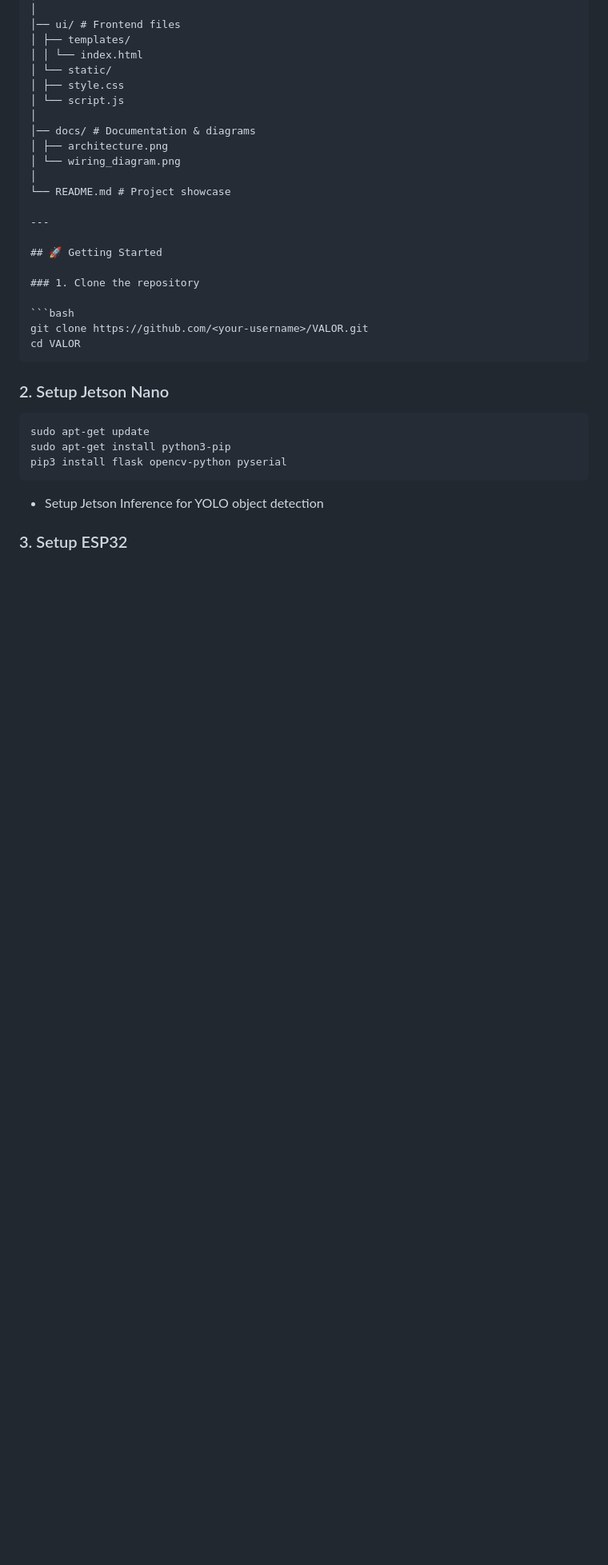
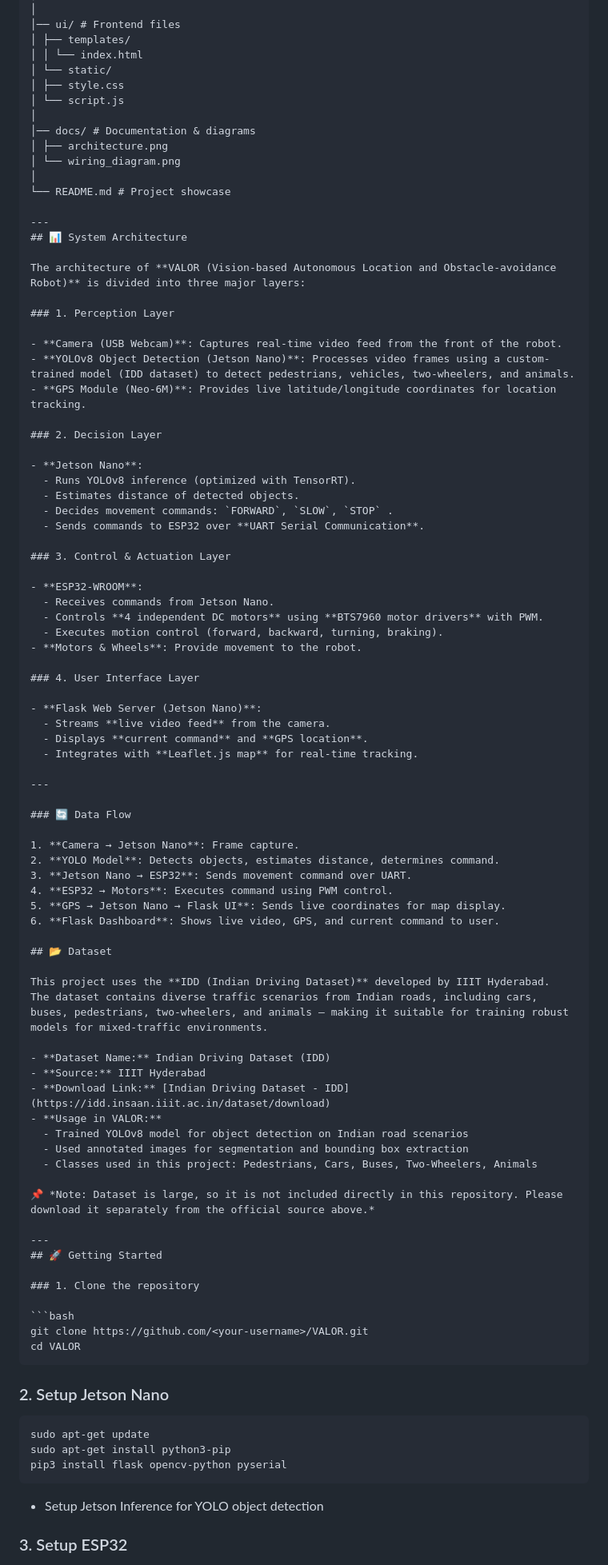
Before and after one commit to Mubeenali53/VALOR, a Markdown page: README.md, the part around one of its changes. Shown at 80% size. Drawn GitHub-style; blank space fills up the shorter version.

```diff
--- a/README.md
+++ b/README.md
@@ -65,7 +65,66 @@ VALOR/
 └── README.md # Project showcase
 
 ---
+## 📊 System Architecture
 
+The architecture of **VALOR (Vision-based Autonomous Location and Obstacle-avoidance Robot)** is divided into three major layers:
+
+### 1. Perception Layer
+
+- **Camera (USB Webcam)**: Captures real-time video feed from the front of the robot.
+- **YOLOv8 Object Detection (Jetson Nano)**: Processes video frames using a custom-trained model (IDD dataset) to detect pedestrians, vehicles, two-wheelers, and animals.
+- **GPS Module (Neo-6M)**: Provides live latitude/longitude coordinates for location tracking.
+
+### 2. Decision Layer
+
+- **Jetson Nano**:
+  - Runs YOLOv8 inference (optimized with TensorRT).
+  - Estimates distance of detected objects.
+  - Decides movement commands: `FORWARD`, `SLOW`, `STOP` .
+  - Sends commands to ESP32 over **UART Serial Communication**.
+
+### 3. Control & Actuation Layer
+
+- **ESP32-WROOM**:
+  - Receives commands from Jetson Nano.
+  - Controls **4 independent DC motors** using **BTS7960 motor drivers** with PWM.
+  - Executes motion control (forward, backward, turning, braking).
+- **Motors & Wheels**: Provide movement to the robot.
+
+### 4. User Interface Layer
+
+- **Flask Web Server (Jetson Nano)**:
+  - Streams **live video feed** from the camera.
+  - Displays **current command** and **GPS location**.
+  - Integrates with **Leaflet.js map** for real-time tracking.
+
+---
+
+### 🔄 Data Flow
+
+1. **Camera → Jetson Nano**: Frame capture.
+2. **YOLO Model**: Detects objects, estimates distance, determines command.
+3. **Jetson Nano → ESP32**: Sends movement command over UART.
+4. **ESP32 → Motors**: Executes command using PWM control.
+5. **GPS → Jetson Nano → Flask UI**: Sends live coordinates for map display.
+6. **Flask Dashboard**: Shows live video, GPS, and current command to user.
+
+## 📂 Dataset
+
+This project uses the **IDD (Indian Driving Dataset)** developed by IIIT Hyderabad.
+The dataset contains diverse traffic scenarios from Indian roads, including cars, buses, pedestrians, two-wheelers, and animals — making it suitable for training robust models for mixed-traffic environments.
+
+- **Dataset Name:** Indian Driving Dataset (IDD)
+- **Source:** IIIT Hyderabad
+- **Download Link:** [Indian Driving Dataset - IDD](https://idd.insaan.iiit.ac.in/dataset/download)
+- **Usage in VALOR:**
+  - Trained YOLOv8 model for object detection on Indian road scenarios
+  - Used annotated images for segmentation and bounding box extraction
+  - Classes used in this project: Pedestrians, Cars, Buses, Two-Wheelers, Animals
+
+📌 *Note: Dataset is large, so it is not included directly in this repository. Please download it separately from the official source above.*
+
+---
 ## 🚀 Getting Started
 
 ### 1. Clone the repository
```
Also changed, not shown: other parts of README.md (+25 -17 lines).
